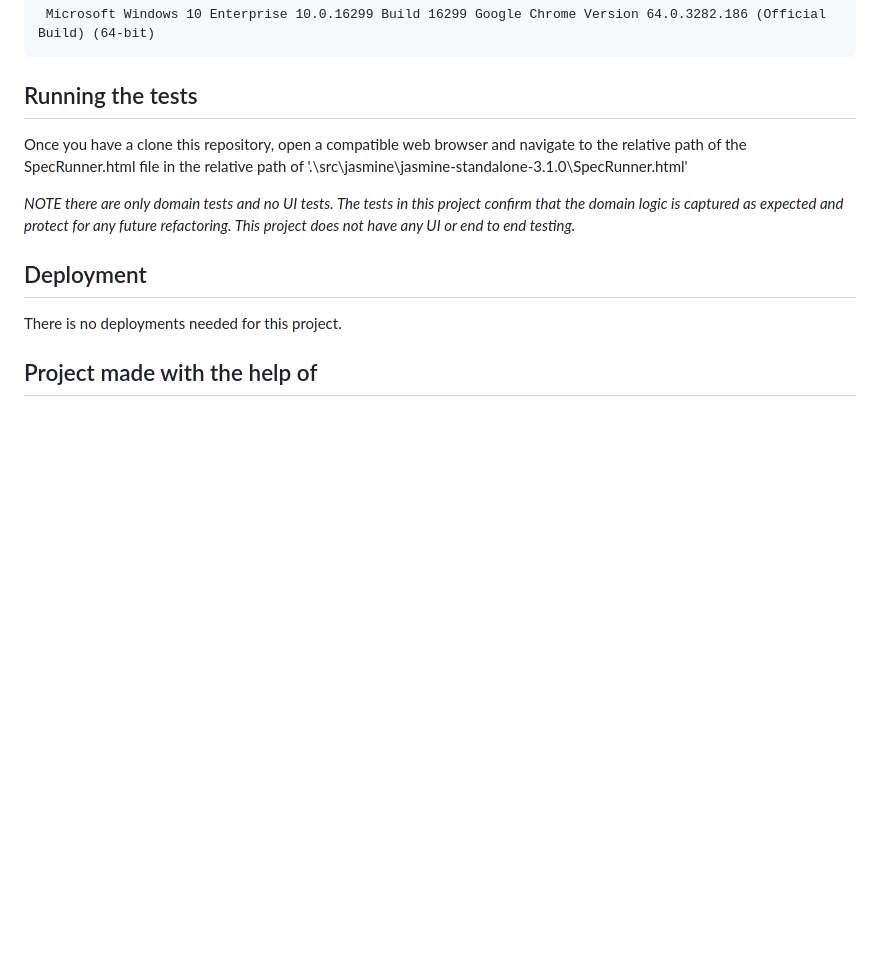
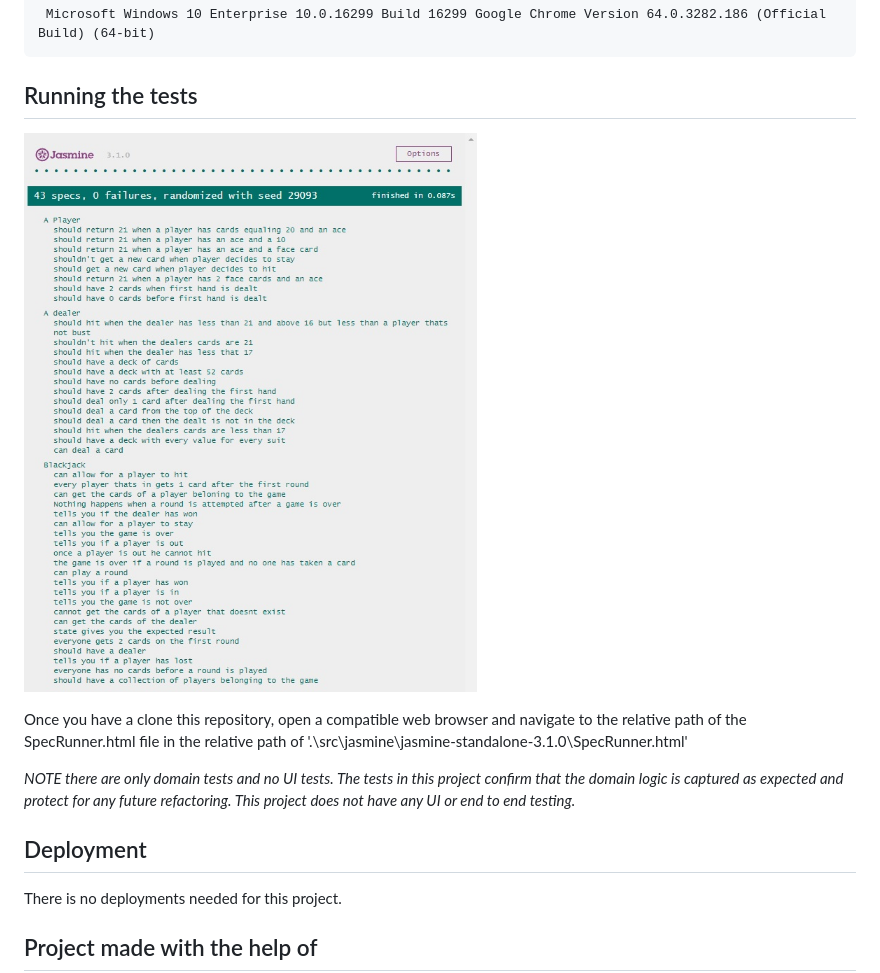
Before and after one commit to doniseferi/blackjack-js, a Markdown page: README.md, the part around the change. Rendered like a GitHub page; pictures changed too: images/testResults.jpg (added); blank space fills up the shorter version.

Commit message:
Rearranged params orders and added test result image

````diff
--- a/README.md
+++ b/README.md
@@ -14,6 +14,9 @@ As this project contains ES6 features you will need a web browser with a compati
 ```
 
 ## Running the tests
+
+![alt text](images/testResults.jpg "Test results")
+
 
 Once you have a clone this repository, open a compatible web browser and navigate to the relative path of the SpecRunner.html file in the relative path of '.\src\jasmine\jasmine-standalone-3.1.0\SpecRunner.html'
 
````
Also changed, not shown: 1 other file.
